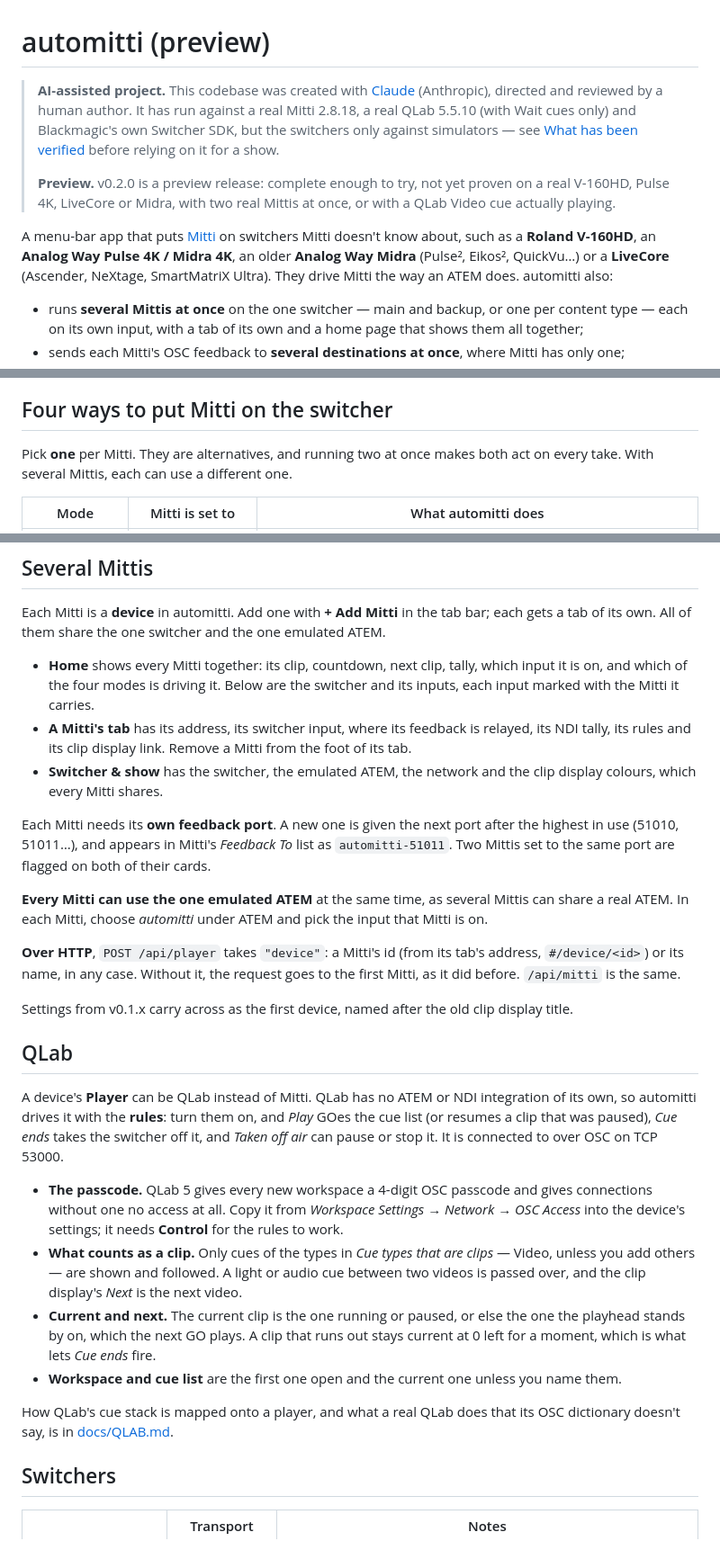
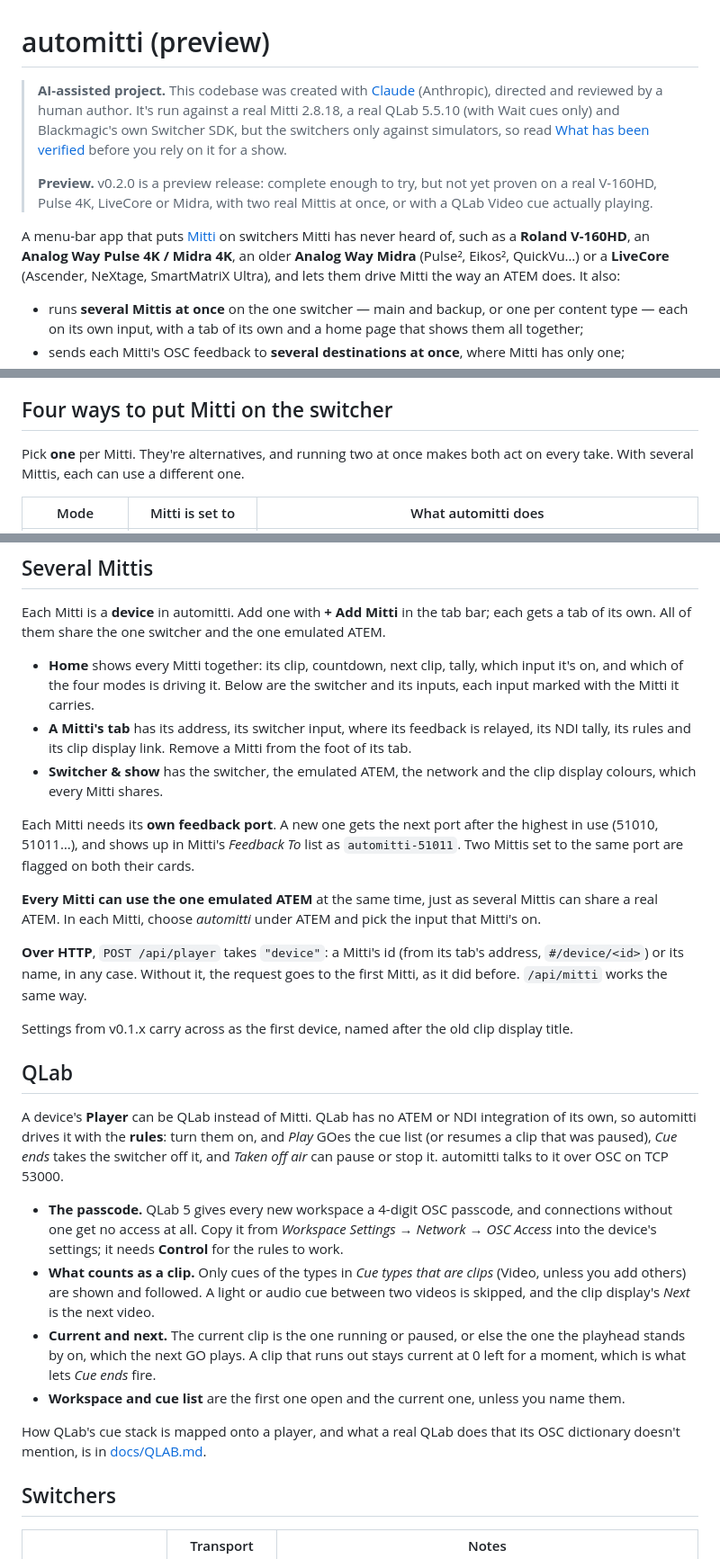
Before and after one commit to stoatworks-labs/automitti, a Markdown page: README.md, 3 parts joined by grey strips. Shown at 90% size. GitHub-like rendering.

```diff
--- a/README.md
+++ b/README.md
@@ -1,19 +1,19 @@
 # automitti (preview)
 
 > **AI-assisted project.** This codebase was created with [Claude](https://claude.com/claude-code)
-> (Anthropic), directed and reviewed by a human author. It has run against a real Mitti
+> (Anthropic), directed and reviewed by a human author. It's run against a real Mitti
 > 2.8.18, a real QLab 5.5.10 (with Wait cues only) and Blackmagic's own Switcher SDK, but the
-> switchers only against simulators — see
-> [What has been verified](#what-has-been-verified) before relying on it for a show.
+> switchers only against simulators, so read
+> [What has been verified](#what-has-been-verified) before you rely on it for a show.
 >
-> **Preview.** v0.2.0 is a preview release: complete enough to try, not yet proven on a real
-> V-160HD, Pulse 4K, LiveCore or Midra, with two real Mittis at once, or with a QLab Video cue
-> actually playing.
+> **Preview.** v0.2.0 is a preview release: complete enough to try, but not yet proven on a
+> real V-160HD, Pulse 4K, LiveCore or Midra, with two real Mittis at once, or with a QLab Video
+> cue actually playing.
 
-A menu-bar app that puts [Mitti](https://imimot.com/mitti/) on switchers Mitti doesn't
-know about, such as a **Roland V-160HD**, an **Analog Way Pulse 4K / Midra 4K**, an older
+A menu-bar app that puts [Mitti](https://imimot.com/mitti/) on switchers Mitti has never
+heard of, such as a **Roland V-160HD**, an **Analog Way Pulse 4K / Midra 4K**, an older
 **Analog Way Midra** (Pulse², Eikos², QuickVu…) or a **LiveCore** (Ascender, NeXtage,
-SmartMatriX Ultra). They drive Mitti the way an ATEM does. automitti also:
+SmartMatriX Ultra), and lets them drive Mitti the way an ATEM does. It also:
 
 - runs **several Mittis at once** on the one switcher — main and backup, or one per
   content type — each on its own input, with a tab of its own and a home page that shows
@@ -69,7 +69,7 @@ macOS builds are signed and notarised by Apple, so they open normally — no Gat
 
 ## Four ways to put Mitti on the switcher
 
-Pick **one** per Mitti. They are alternatives, and running two at once makes both act on
+Pick **one** per Mitti. They're alternatives, and running two at once makes both act on
 every take. With several Mittis, each can use a different one.
 
 | Mode | Mitti is set to | What automitti does |
@@ -92,24 +92,25 @@ count**, so a clip rolls as the mix starts, not after it.
 Each Mitti is a **device** in automitti. Add one with **+ Add Mitti** in the tab bar; each
 gets a tab of its own. All of them share the one switcher and the one emulated ATEM.
 
-- **Home** shows every Mitti together: its clip, countdown, next clip, tally, which input it
-  is on, and which of the four modes is driving it. Below are the switcher and its inputs,
+- **Home** shows every Mitti together: its clip, countdown, next clip, tally, which input it's
+  on, and which of the four modes is driving it. Below are the switcher and its inputs,
   each input marked with the Mitti it carries.
 - **A Mitti's tab** has its address, its switcher input, where its feedback is relayed, its
   NDI tally, its rules and its clip display link. Remove a Mitti from the foot of its tab.
 - **Switcher & show** has the switcher, the emulated ATEM, the network and the clip display
   colours, which every Mitti shares.
 
-Each Mitti needs its **own feedback port**. A new one is given the next port after the
-highest in use (51010, 51011…), and appears in Mitti's *Feedback To* list as
-`automitti-51011`. Two Mittis set to the same port are flagged on both of their cards.
+Each Mitti needs its **own feedback port**. A new one gets the next port after the highest
+in use (51010, 51011…), and shows up in Mitti's *Feedback To* list as `automitti-51011`. Two
+Mittis set to the same port are flagged on both their cards.
 
-**Every Mitti can use the one emulated ATEM** at the same time, as several Mittis can share a
-real ATEM. In each Mitti, choose *automitti* under ATEM and pick the input that Mitti is on.
+**Every Mitti can use the one emulated ATEM** at the same time, just as several Mittis can
+share a real ATEM. In each Mitti, choose *automitti* under ATEM and pick the input that
+Mitti's on.
 
 **Over HTTP**, `POST /api/player` takes `"device"`: a Mitti's id (from its tab's address,
 `#/device/<id>`) or its name, in any case. Without it, the request goes to the first Mitti,
-as it did before. `/api/mitti` is the same.
+as it did before. `/api/mitti` works the same way.
 
 Settings from v0.1.x carry across as the first device, named after the old clip display title.
 
@@ -118,21 +119,21 @@ Settings from v0.1.x carry across as the first device, named after the old clip
 A device's **Player** can be QLab instead of Mitti. QLab has no ATEM or NDI integration of its
 own, so automitti drives it with the **rules**: turn them on, and *Play* GOes the cue list (or
 resumes a clip that was paused), *Cue ends* takes the switcher off it, and *Taken off air* can
-pause or stop it. It is connected to over OSC on TCP 53000.
+pause or stop it. automitti talks to it over OSC on TCP 53000.
 
-- **The passcode.** QLab 5 gives every new workspace a 4-digit OSC passcode and gives
-  connections without one no access at all. Copy it from *Workspace Settings → Network → OSC
+- **The passcode.** QLab 5 gives every new workspace a 4-digit OSC passcode, and connections
+  without one get no access at all. Copy it from *Workspace Settings → Network → OSC
   Access* into the device's settings; it needs **Control** for the rules to work.
-- **What counts as a clip.** Only cues of the types in *Cue types that are clips* — Video, unless
-  you add others — are shown and followed. A light or audio cue between two videos is passed
-  over, and the clip display's *Next* is the next video.
+- **What counts as a clip.** Only cues of the types in *Cue types that are clips* (Video, unless
+  you add others) are shown and followed. A light or audio cue between two videos is skipped,
+  and the clip display's *Next* is the next video.
 - **Current and next.** The current clip is the one running or paused, or else the one the
   playhead stands by on, which the next GO plays. A clip that runs out stays current at 0 left
   for a moment, which is what lets *Cue ends* fire.
-- **Workspace and cue list** are the first one open and the current one unless you name them.
+- **Workspace and cue list** are the first one open and the current one, unless you name them.
 
 How QLab's cue stack is mapped onto a player, and what a real QLab does that its OSC
-dictionary doesn't say, is in [docs/QLAB.md](docs/QLAB.md).
+dictionary doesn't mention, is in [docs/QLAB.md](docs/QLAB.md).
 
 ## Switchers
 
```
Also changed, not shown: other parts of README.md (+13 -13 lines), docs/USER-GUIDE.md (+46 -41 lines).
